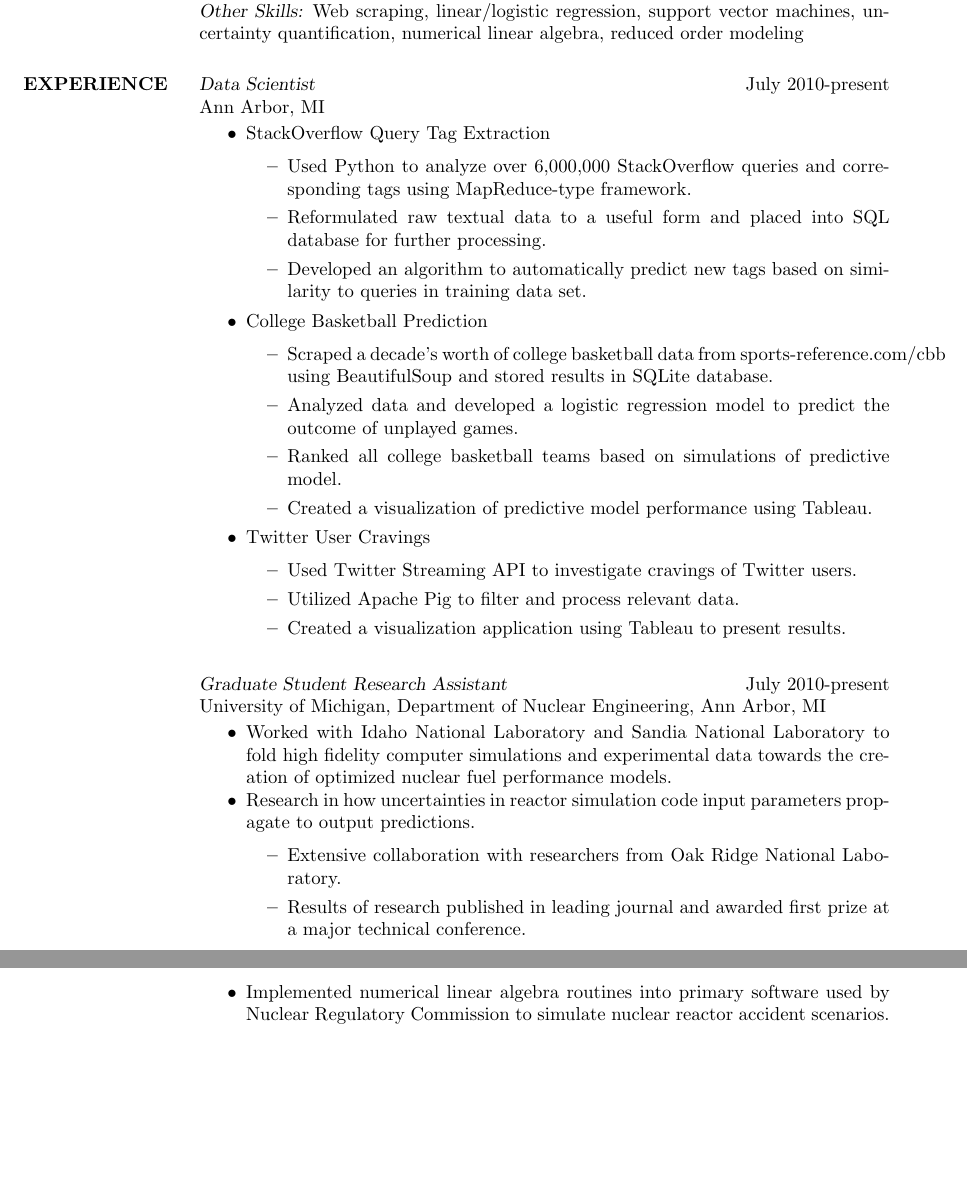
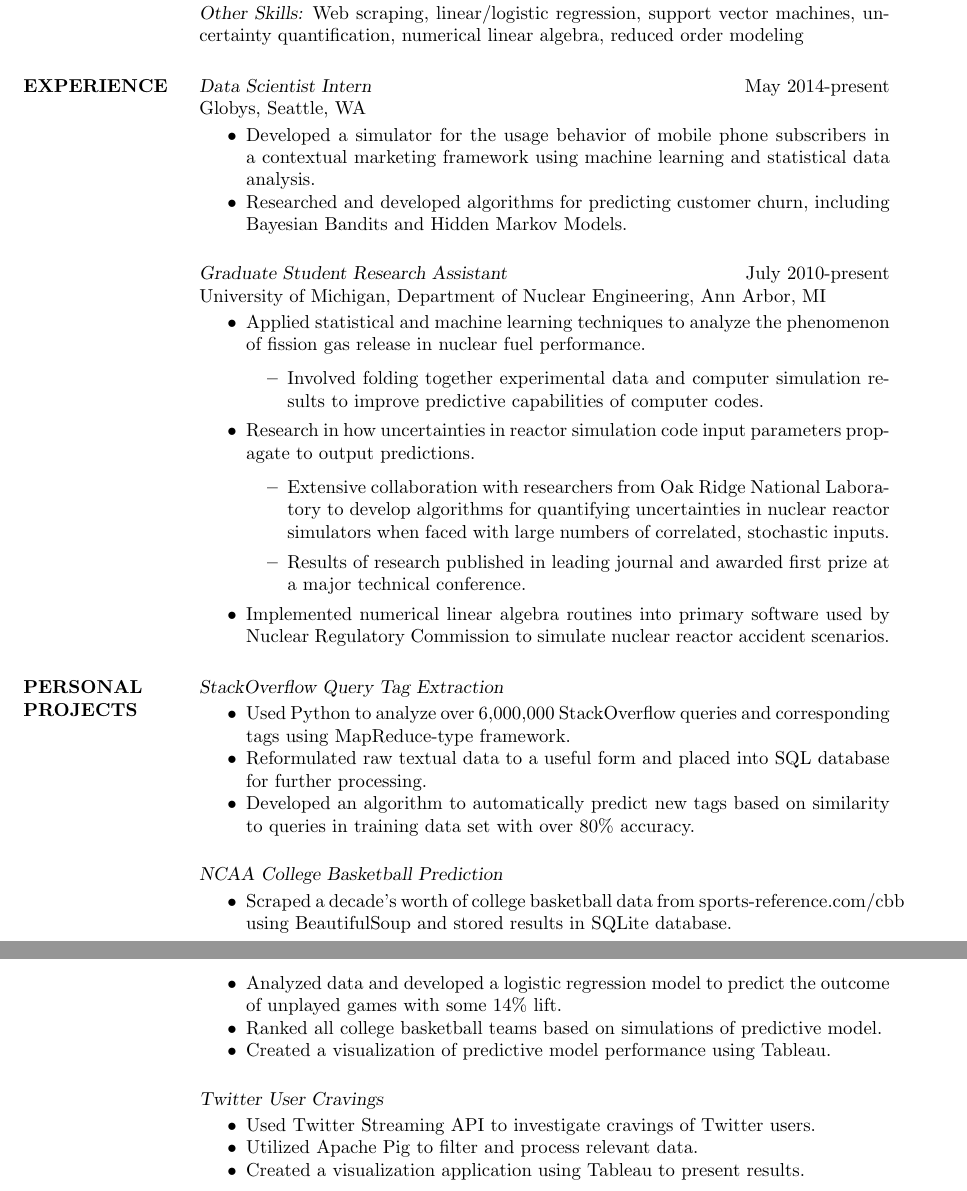
Before and after one commit to yankovai/Resume_Artem_Yankov, a LaTeX CV (ArtemYankov_Resume.tex): two parts of pages 1 and 2 of 2, joined at a grey line, cut so that both start at the same text, the shorter picture padded with empty space. Compiled offline with pdfLaTeX.

Commit message:
Added Globys

```diff
--- a/ArtemYankov_Resume.tex
+++ b/ArtemYankov_Resume.tex
@@ -63,46 +63,60 @@
 
 \section{EXPERIENCE}
 
-{\sl Data Scientist} \hfill July 2010-present \\
-Ann Arbor, MI
+{\sl Data Scientist Intern} \hfill May 2014-present \\
+Globys, Seattle, WA
 
 \begin{itemize} \itemsep -2pt % Reduce space between items
-\item StackOverflow Query Tag Extraction
-\begin{itemize}
-\item Used Python to analyze over 6,000,000 StackOverflow queries and corresponding tags using MapReduce-type framework.
-\item Reformulated raw textual data to a useful form and placed into SQL database for further processing.
-\item Developed an algorithm to automatically predict new tags based on similarity to queries in training data set.
-\end{itemize}
-\item College Basketball Prediction
-\begin{itemize}
-\item Scraped a decade's worth of college basketball data from sports-reference.com/cbb using BeautifulSoup and stored results in SQLite database.
-\item Analyzed data and developed a logistic regression model to predict the outcome of unplayed games.
-\item Ranked all college basketball teams based on simulations of predictive model.
-\item Created a visualization of predictive model performance using Tableau.
-\end{itemize}
-\item Twitter User Cravings
-\begin{itemize}
-\item Used Twitter Streaming API to investigate cravings of Twitter users.
-\item Utilized Apache Pig to filter and process relevant data.
-\item Created a visualization application using Tableau to present results.
-\end{itemize}
+\item Developed a simulator for the usage behavior of mobile phone subscribers in a contextual marketing framework using machine learning and statistical data analysis.
+\item Researched and developed algorithms for predicting customer churn, including Bayesian Bandits and Hidden Markov Models.
 \end{itemize}
 
 {\sl Graduate Student Research Assistant} \hfill July 2010-present \\
 University of Michigan, Department of Nuclear Engineering, Ann Arbor, MI
 
 \begin{itemize} \itemsep -2pt % Reduce space between items
-\item Worked with Idaho National Laboratory and Sandia National Laboratory to fold high fidelity computer simulations and experimental data towards the creation of optimized nuclear fuel performance models.
+\item Applied statistical and machine learning techniques to analyze the phenomenon of fission gas release in nuclear fuel performance.
+\begin{itemize}
+\item Involved folding together experimental data and computer simulation results to improve predictive capabilities of computer codes.
+\end{itemize}
 \item Research in how uncertainties in reactor simulation code input parameters propagate to output predictions.
 \begin{itemize}
-\item Extensive collaboration with researchers from Oak Ridge National Laboratory.
+\item Extensive collaboration with researchers from Oak Ridge National Laboratory to develop algorithms for quantifying uncertainties in nuclear reactor simulators when faced with large numbers of correlated, stochastic inputs.
 \item Results of research published in leading journal and awarded first prize at a major technical conference.
 \end{itemize}
 \item Implemented numerical linear algebra routines into primary software used by Nuclear Regulatory Commission to simulate nuclear reactor accident scenarios.
 \end{itemize}
 
 %----------------------------------------------------------------------------------------
+%	DATA SCIENCE PROJECTS SECTION
+%----------------------------------------------------------------------------------------
 
+\section{PERSONAL \\ PROJECTS}
+
+{\sl StackOverflow Query Tag Extraction}
+
+\begin{itemize} \itemsep -2pt % Reduce space between items
+\item Used Python to analyze over 6,000,000 StackOverflow queries and corresponding tags using MapReduce-type framework.
+\item Reformulated raw textual data to a useful form and placed into SQL database for further processing.
+\item Developed an algorithm to automatically predict new tags based on similarity to queries in training data set with over 80\% accuracy.
+\end{itemize}
+
+{\sl NCAA College Basketball Prediction}
+
+\begin{itemize} \itemsep -2pt % Reduce space between items
+\item Scraped a decade's worth of college basketball data from sports-reference.com/cbb using BeautifulSoup and stored results in SQLite database.
+\item Analyzed data and developed a logistic regression model to predict the outcome of unplayed games with some 14\% lift.
+\item Ranked all college basketball teams based on simulations of predictive model.
+\item Created a visualization of predictive model performance using Tableau.
+\end{itemize}
+
+{\sl Twitter User Cravings}
+
+\begin{itemize} \itemsep -2pt % Reduce space between items
+\item Used Twitter Streaming API to investigate cravings of Twitter users.
+\item Utilized Apache Pig to filter and process relevant data.
+\item Created a visualization application using Tableau to present results.
+\end{itemize}
 
 %----------------------------------------------------------------------------------------
 %	EDUCATION SECTION
```
Also changed, not shown: ArtemYankov_Resume.pdf.
